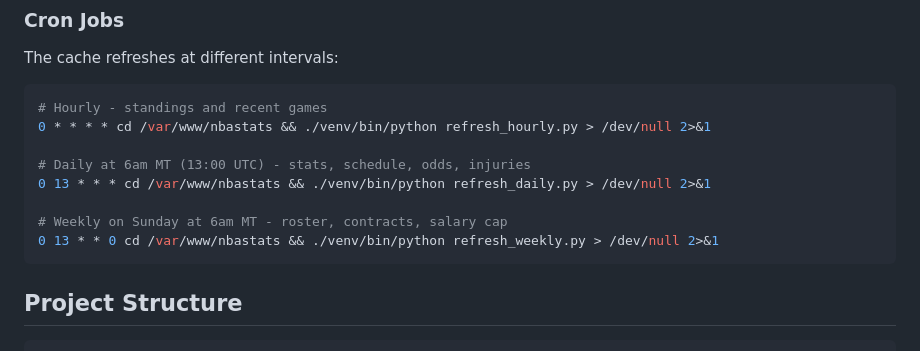
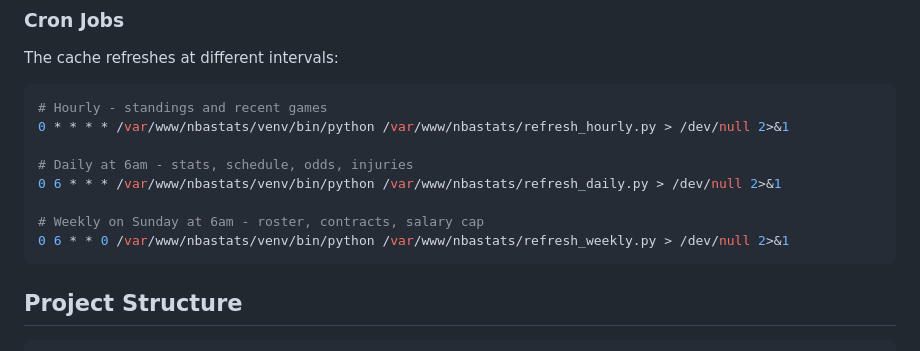
Before and after one commit to jasper9/nbastats.fun, a Markdown page: README.md, the part around the change. Rendered like a GitHub page.

````diff
--- a/README.md
+++ b/README.md
@@ -184,13 +184,13 @@ The cache refreshes at different intervals:
 
 ```bash
 # Hourly - standings and recent games
-0 * * * * cd /var/www/nbastats && ./venv/bin/python refresh_hourly.py > /dev/null 2>&1
+0 * * * * /var/www/nbastats/venv/bin/python /var/www/nbastats/refresh_hourly.py > /dev/null 2>&1
 
-# Daily at 6am MT (13:00 UTC) - stats, schedule, odds, injuries
-0 13 * * * cd /var/www/nbastats && ./venv/bin/python refresh_daily.py > /dev/null 2>&1
+# Daily at 6am - stats, schedule, odds, injuries
+0 6 * * * /var/www/nbastats/venv/bin/python /var/www/nbastats/refresh_daily.py > /dev/null 2>&1
 
-# Weekly on Sunday at 6am MT - roster, contracts, salary cap
-0 13 * * 0 cd /var/www/nbastats && ./venv/bin/python refresh_weekly.py > /dev/null 2>&1
+# Weekly on Sunday at 6am - roster, contracts, salary cap
+0 6 * * 0 /var/www/nbastats/venv/bin/python /var/www/nbastats/refresh_weekly.py > /dev/null 2>&1
 ```
 
 ## Project Structure
````
Also changed, not shown: .claude/CLAUDE.md (+5 -5 lines), features.md (+4 -6 lines).
